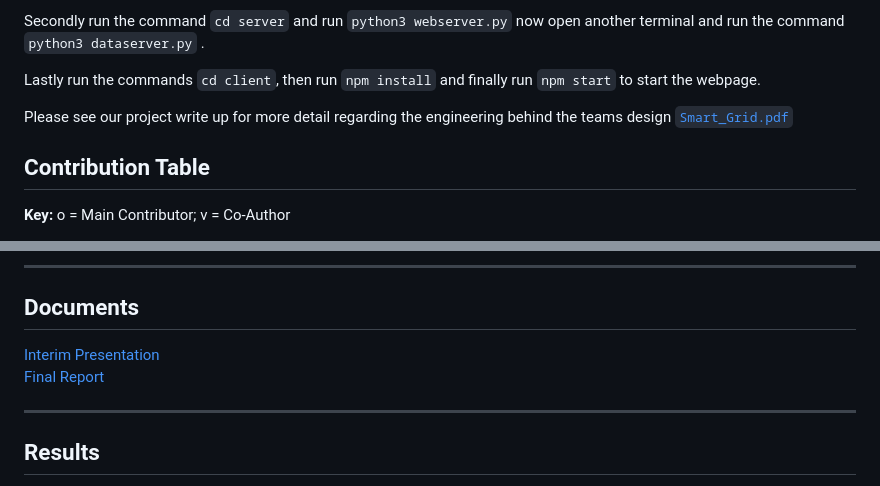
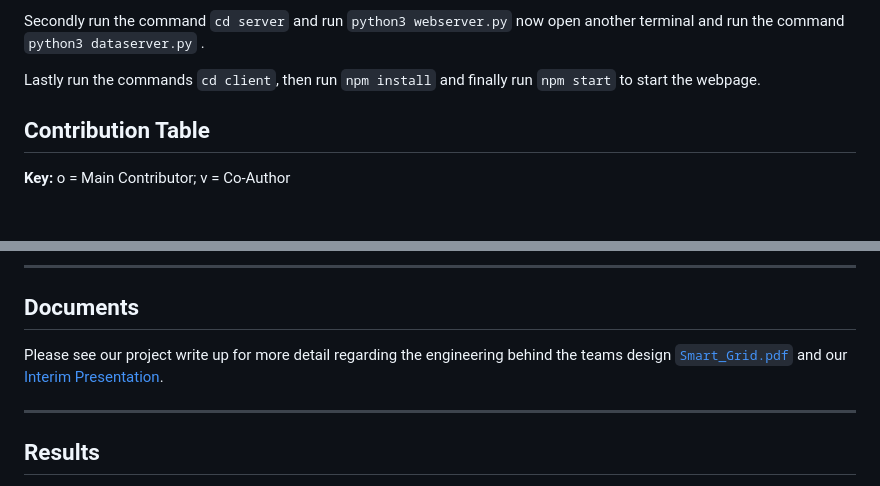
Before and after one commit to AEljaa/Smart-Grid-Team-18, a Markdown page: Readme.md, 2 parts joined by grey strips. GitHub-like rendering; blank space fills up the shorter version.

```diff
--- a/Readme.md
+++ b/Readme.md
@@ -26,8 +26,6 @@ Firstly:
 Secondly run the command `cd server` and run `python3 webserver.py` now open another terminal and run the command `python3 dataserver.py` .
 
 Lastly run the commands `cd client`, then run `npm install` and finally run `npm start` to start the webpage.
-
-Please see our project write up for more detail regarding the engineering behind the teams design [`Smart_Grid.pdf`](./Smart_Grid.pdf)
 
 ## Contribution Table
 
@@ -62,8 +60,7 @@ Directory    | Use
 
 ___
 ## Documents
-[Interim Presentation](https://www.canva.com/design/DAGGnyTdIyU/v3l1MlDU6QnrnRmbECQcOQ/view?utm_content=DAGGnyTdIyU&utm_campaign=designshare&utm_medium=link&utm_source=editor)<br/>
-[Final Report](FILE_NAME.pdf)
+Please see our project write up for more detail regarding the engineering behind the teams design [`Smart_Grid.pdf`](./Smart_Grid.pdf) and our [Interim Presentation](https://www.canva.com/design/DAGGnyTdIyU/v3l1MlDU6QnrnRmbECQcOQ/view?utm_content=DAGGnyTdIyU&utm_campaign=designshare&utm_medium=link&utm_source=editor).
 ___
 
 ## Results
```
